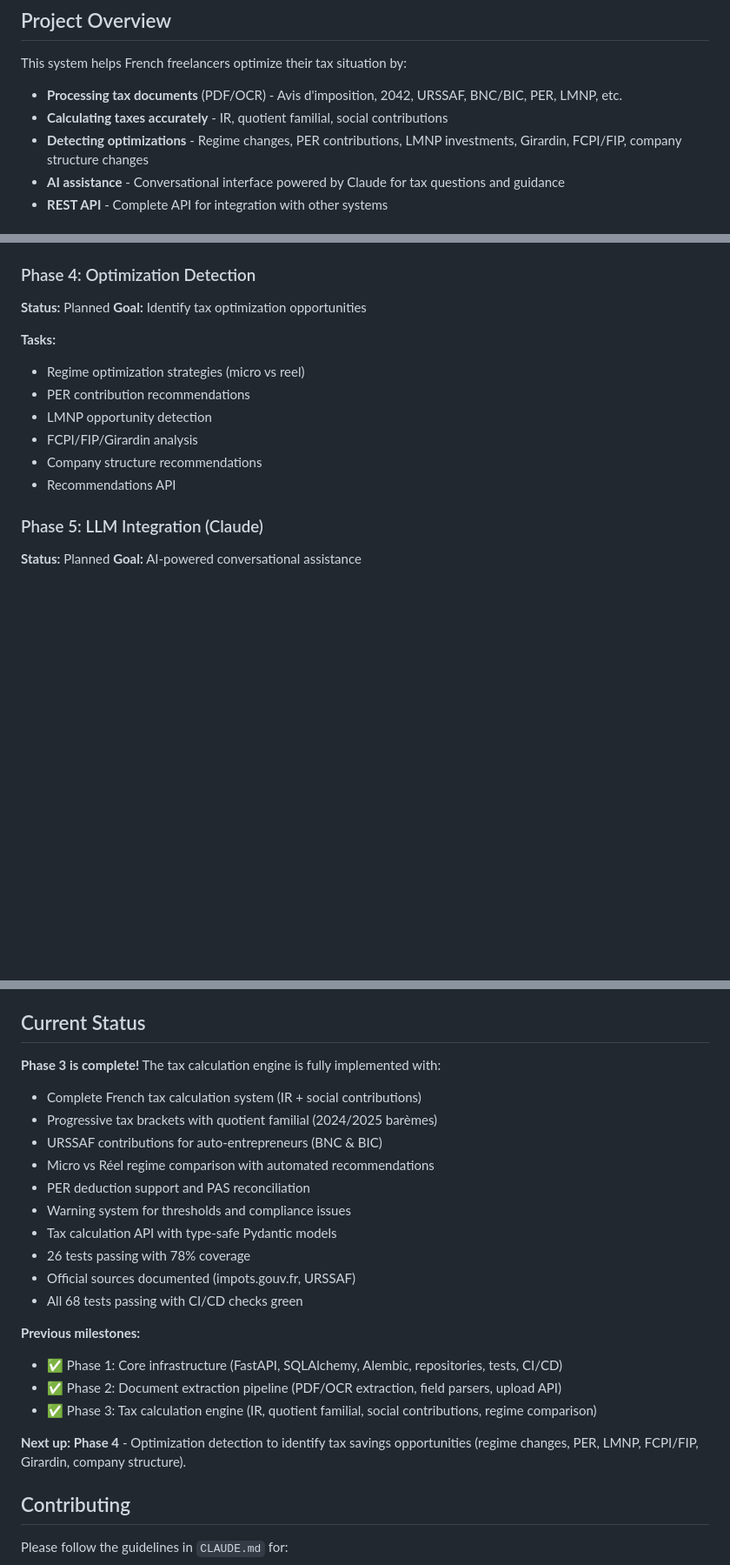
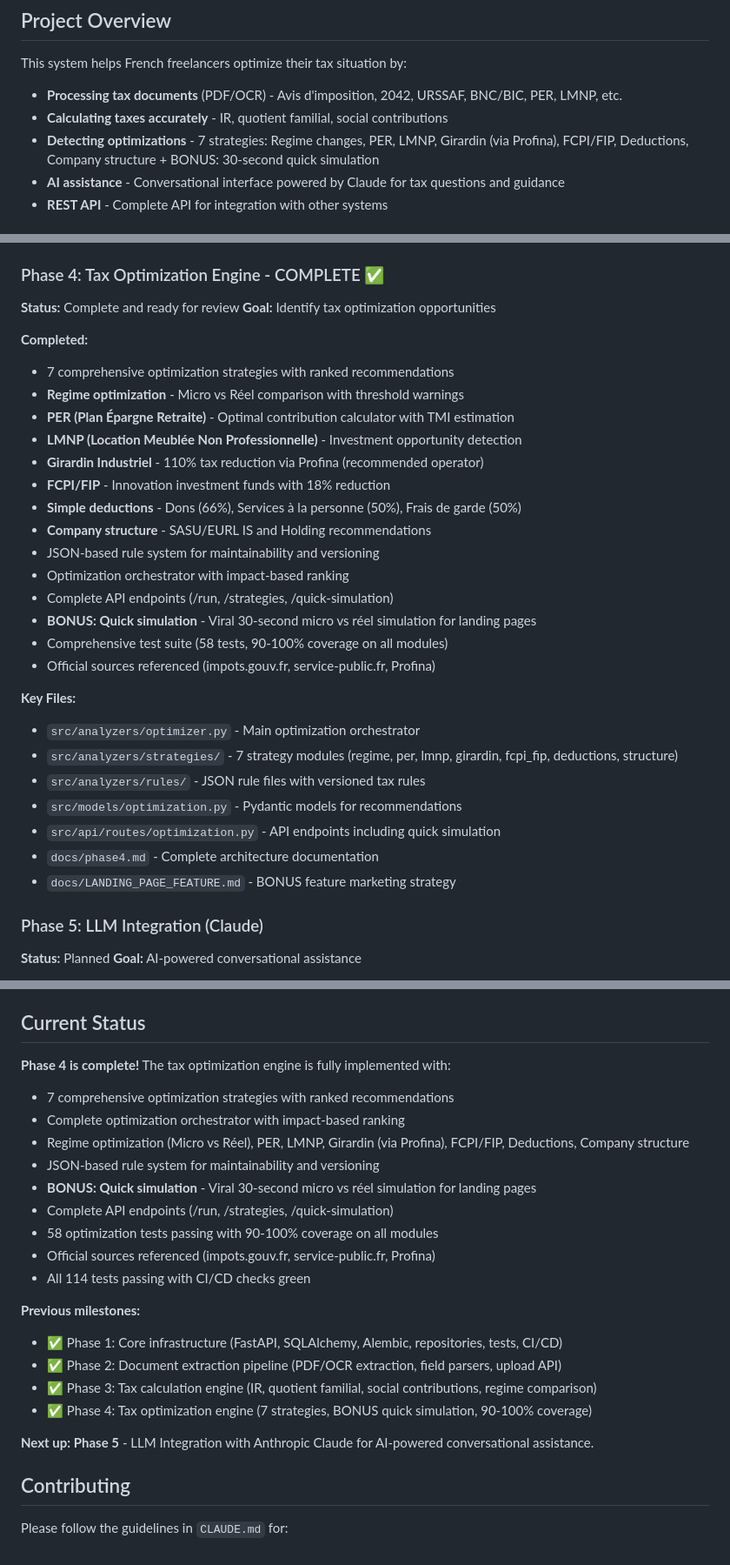
Before and after one commit to T-Ratnosaure/ComptabilityProject, a Markdown page: README.md, 3 parts joined by grey strips. Shown at 87% size. Rendered like a GitHub page; blank space fills up the shorter version.

Commit message:
docs: Update README for Phase 4 completion + BONUS feature
Mark Phase 4 as COMPLETE with comprehensive updates:
- Listed all 7 optimization strategies (Regime, PER, LMNP, Girardin via Profina, FCPI/FIP, Deductions, Structure)
- Documented BONUS quick simulation feature for viral acquisition
- Updated test counts (58 optimization tests, 114 total tests)
- Updated coverage metrics (90-100% on optimization modules)
- Added key files section for Phase 4
- Updated current status to reflect Phase 4 completion
- Listed Phase 5 (LLM Integration) as next milestone

🤖 Generated with [Claude Code](https://claude.com/claude-code)

Co-Authored-By: Claude <noreply@anthropic.com>

```diff
--- a/README.md
+++ b/README.md
@@ -7,7 +7,7 @@ A comprehensive system that processes French tax documents, performs accurate ta
 This system helps French freelancers optimize their tax situation by:
 - **Processing tax documents** (PDF/OCR) - Avis d'imposition, 2042, URSSAF, BNC/BIC, PER, LMNP, etc.
 - **Calculating taxes accurately** - IR, quotient familial, social contributions
-- **Detecting optimizations** - Regime changes, PER contributions, LMNP investments, Girardin, FCPI/FIP, company structure changes
+- **Detecting optimizations** - 7 strategies: Regime changes, PER, LMNP, Girardin (via Profina), FCPI/FIP, Deductions, Company structure + BONUS: 30-second quick simulation
 - **AI assistance** - Conversational interface powered by Claude for tax questions and guidance
 - **REST API** - Complete API for integration with other systems
 
@@ -107,18 +107,35 @@ The project is implemented in 6 phases:
 - `src/api/routes/tax.py` - Tax calculation API endpoints
 - `docs/sources.md` - Official reference documentation
 
-### Phase 4: Optimization Detection
+### Phase 4: Tax Optimization Engine - COMPLETE ✅
 
-**Status:** Planned
+**Status:** Complete and ready for review
 **Goal:** Identify tax optimization opportunities
 
-**Tasks:**
-- Regime optimization strategies (micro vs reel)
-- PER contribution recommendations
-- LMNP opportunity detection
-- FCPI/FIP/Girardin analysis
-- Company structure recommendations
-- Recommendations API
+**Completed:**
+- 7 comprehensive optimization strategies with ranked recommendations
+- **Regime optimization** - Micro vs Réel comparison with threshold warnings
+- **PER (Plan Épargne Retraite)** - Optimal contribution calculator with TMI estimation
+- **LMNP (Location Meublée Non Professionnelle)** - Investment opportunity detection
+- **Girardin Industriel** - 110% tax reduction via Profina (recommended operator)
+- **FCPI/FIP** - Innovation investment funds with 18% reduction
+- **Simple deductions** - Dons (66%), Services à la personne (50%), Frais de garde (50%)
+- **Company structure** - SASU/EURL IS and Holding recommendations
+- JSON-based rule system for maintainability and versioning
+- Optimization orchestrator with impact-based ranking
+- Complete API endpoints (/run, /strategies, /quick-simulation)
+- **BONUS: Quick simulation** - Viral 30-second micro vs réel simulation for landing pages
+- Comprehensive test suite (58 tests, 90-100% coverage on all modules)
+- Official sources referenced (impots.gouv.fr, service-public.fr, Profina)
+
+**Key Files:**
+- `src/analyzers/optimizer.py` - Main optimization orchestrator
+- `src/analyzers/strategies/` - 7 strategy modules (regime, per, lmnp, girardin, fcpi_fip, deductions, structure)
+- `src/analyzers/rules/` - JSON rule files with versioned tax rules
+- `src/models/optimization.py` - Pydantic models for recommendations
+- `src/api/routes/optimization.py` - API endpoints including quick simulation
+- `docs/phase4.md` - Complete architecture documentation
+- `docs/LANDING_PAGE_FEATURE.md` - BONUS feature marketing strategy
 
 ### Phase 5: LLM Integration (Claude)
 
@@ -296,24 +313,24 @@ See `CLAUDE.md` for complete development guidelines.
 
 ## Current Status
 
-**Phase 3 is complete!** The tax calculation engine is fully implemented with:
-- Complete French tax calculation system (IR + social contributions)
-- Progressive tax brackets with quotient familial (2024/2025 barèmes)
-- URSSAF contributions for auto-entrepreneurs (BNC & BIC)
-- Micro vs Réel regime comparison with automated recommendations
-- PER deduction support and PAS reconciliation
-- Warning system for thresholds and compliance issues
-- Tax calculation API with type-safe Pydantic models
-- 26 tests passing with 78% coverage
-- Official sources documented (impots.gouv.fr, URSSAF)
-- All 68 tests passing with CI/CD checks green
+**Phase 4 is complete!** The tax optimization engine is fully implemented with:
+- 7 comprehensive optimization strategies with ranked recommendations
+- Complete optimization orchestrator with impact-based ranking
+- Regime optimization (Micro vs Réel), PER, LMNP, Girardin (via Profina), FCPI/FIP, Deductions, Company structure
+- JSON-based rule system for maintainability and versioning
+- **BONUS: Quick simulation** - Viral 30-second micro vs réel simulation for landing pages
+- Complete API endpoints (/run, /strategies, /quick-simulation)
+- 58 optimization tests passing with 90-100% coverage on all modules
+- Official sources referenced (impots.gouv.fr, service-public.fr, Profina)
+- All 114 tests passing with CI/CD checks green
 
 **Previous milestones:**
 - ✅ Phase 1: Core infrastructure (FastAPI, SQLAlchemy, Alembic, repositories, tests, CI/CD)
 - ✅ Phase 2: Document extraction pipeline (PDF/OCR extraction, field parsers, upload API)
 - ✅ Phase 3: Tax calculation engine (IR, quotient familial, social contributions, regime comparison)
+- ✅ Phase 4: Tax optimization engine (7 strategies, BONUS quick simulation, 90-100% coverage)
 
-**Next up: Phase 4** - Optimization detection to identify tax savings opportunities (regime changes, PER, LMNP, FCPI/FIP, Girardin, company structure).
+**Next up: Phase 5** - LLM Integration with Anthropic Claude for AI-powered conversational assistance.
 
 ## Contributing
 
```
